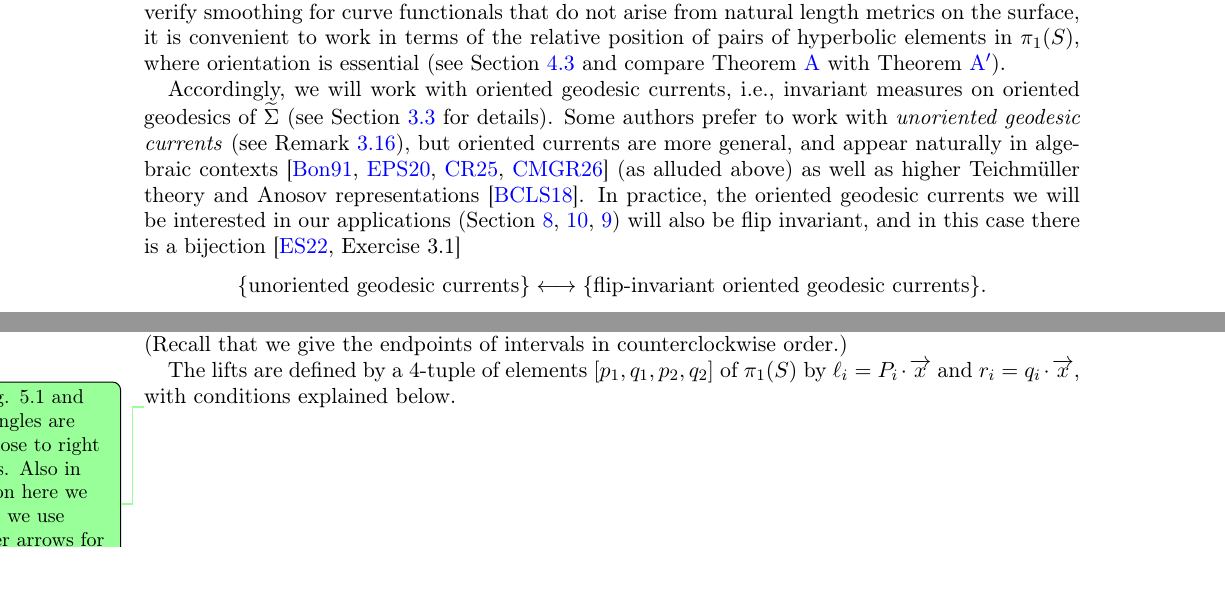
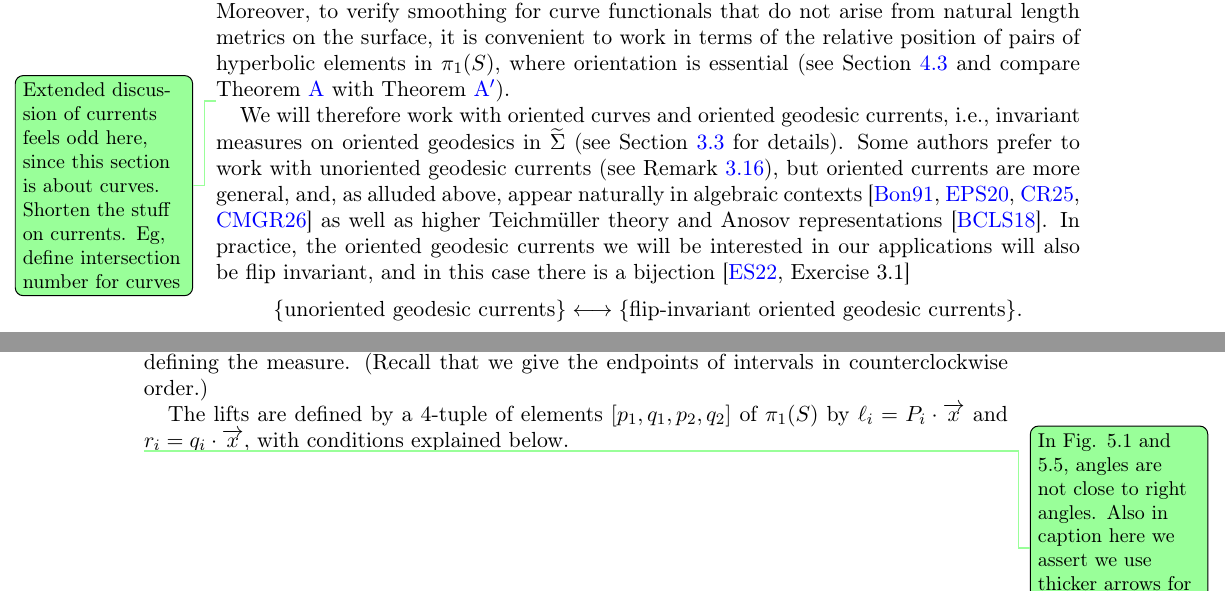
Before and after one commit to dpthurst/Currents-and-intersections, a LaTeX paper (Intersections.tex, which reads functionals.tex): two parts of pages 8 and 36 of 96 before the commit and two parts of pages 8 and 37 of 100 after it, joined at a grey line, cut so that both start at the same text. Compiled offline with pdfLaTeX.

Commit message:
Edits to intro

```diff
--- a/Intersections.tex
+++ b/Intersections.tex
@@ -1,5 +1,5 @@
 \documentclass[11pt]{amsart}
-\usepackage[pdftex,margin=1in,rmargin=1in]{geometry}
+\usepackage[pdftex,margin=1in,rmargin=1.5in]{geometry}
 \usepackage{amsmath,latexsym,amssymb,amsthm}
 \usepackage[final]{graphicx}
 \usepackage{mathtools}
--- a/functionals.tex
+++ b/functionals.tex
@@ -69,10 +68,24 @@ A few times throughout the paper we will allow multi-curves to have weights.
 Oriented multi-curves are more natural from a group-theoretic perspective, appearing naturally in the study of cross-ratios (Section~\ref{sec:crossratios}) and group actions on real trees (Section~\ref{sec:skora}).
 Moreover, to verify smoothing for curve functionals that do not arise from natural length metrics on the surface, it is convenient to work in terms of the relative position of pairs of hyperbolic elements in $\pi_1(S)$, where orientation is essential (see Section~\ref{subsec:triality} and compare Theorem~\ref{thm:intersect} with Theorem~\ref{thm:intersections_group}).
 
-Accordingly, we will
-work with oriented geodesic currents, i.e., invariant measures on oriented geodesics of $\wt{\Sigma}$ (see
-Section~\ref{sec:currents} for details). Some authors prefer to work with \emph{unoriented geodesic currents} (see Remark~\ref{rmk:unoriented_currents}), but oriented currents are more general, and appear naturally in algebraic contexts~\cite{Bonahon91:CurrentsGroups,EPS20:CountingCurves, CR25:Manhattan, CMGR26:GreenMetrics} (as alluded above) as well as higher Teichm\"uller theory and Anosov representations~\cite{BridgemanCanaryLabourieSambarino18:SimpleRoots}.
-In practice, the oriented geodesic currents we will be interested in our applications (Section~\ref{sec:special-classes},~\ref{sec:crossratios},~\ref{sec:skora}) will also be flip invariant, and in this case there is a bijection~\cite[Exercise~3.1]{ES22:GeodesicCount}
+\DPTtodo{Extended discussion of currents feels odd here, since this
+  section is about curves. Shorten the stuff on currents. Eg, define
+  intersection number for curves}
+We will therefore
+work with oriented curves and oriented geodesic currents, i.e.,
+invariant measures on oriented geodesics in~$\wt{\Sigma}$ (see
+Section~\ref{sec:currents} for details). Some authors prefer to work
+with unoriented geodesic currents (see
+Remark~\ref{rmk:unoriented_currents}), but oriented currents are more
+general, and, as alluded above, appear naturally in algebraic
+contexts~\cite{Bonahon91:CurrentsGroups,EPS20:CountingCurves,
+  CR25:Manhattan, CMGR26:GreenMetrics} as well as
+higher Teichm\"uller theory and Anosov
+representations~\cite{BridgemanCanaryLabourieSambarino18:SimpleRoots}.
+In practice, the oriented geodesic currents we will be interested in
+our applications will also be flip invariant,
+and in this case there is a
+bijection~\cite[Exercise~3.1]{ES22:GeodesicCount}
 \[
 \{\text{unoriented geodesic currents}\}
 \longleftrightarrow
```
Also changed, not shown: questions.tex (+1 -1 lines), functionals.tex (11 more changed lines).
